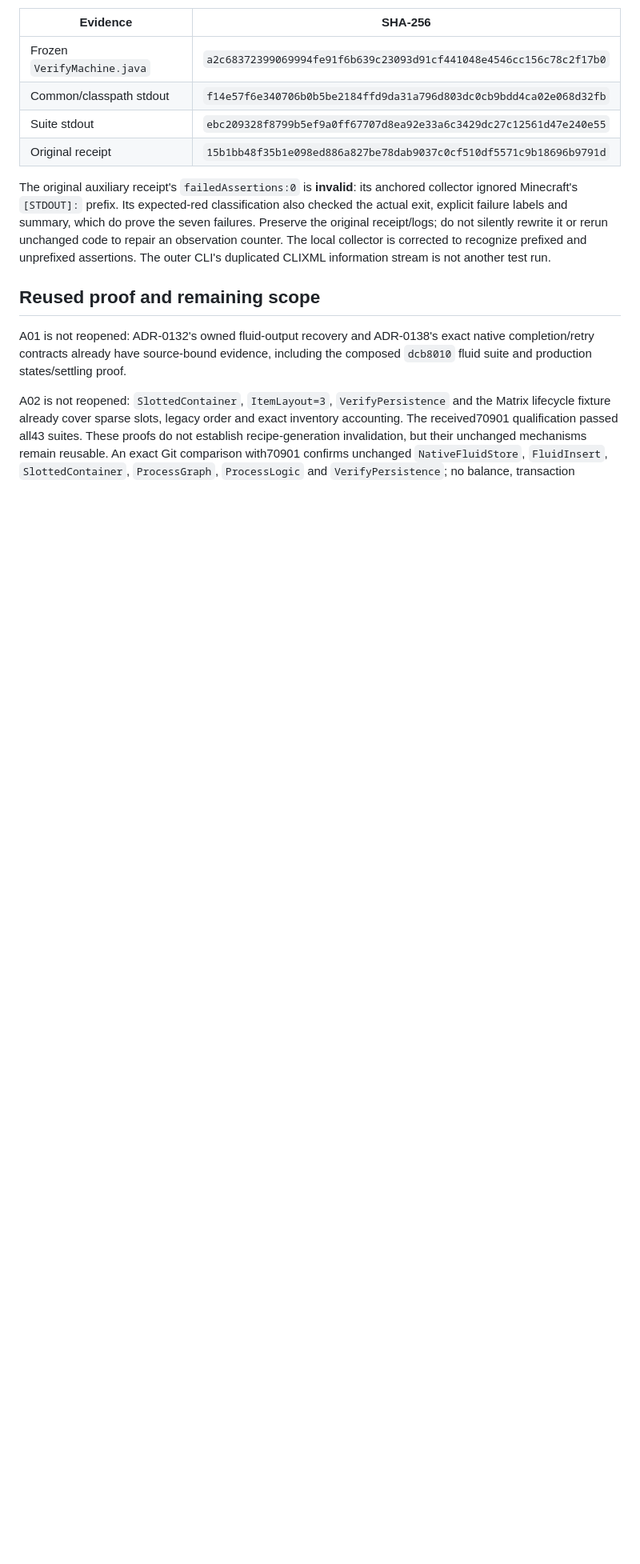
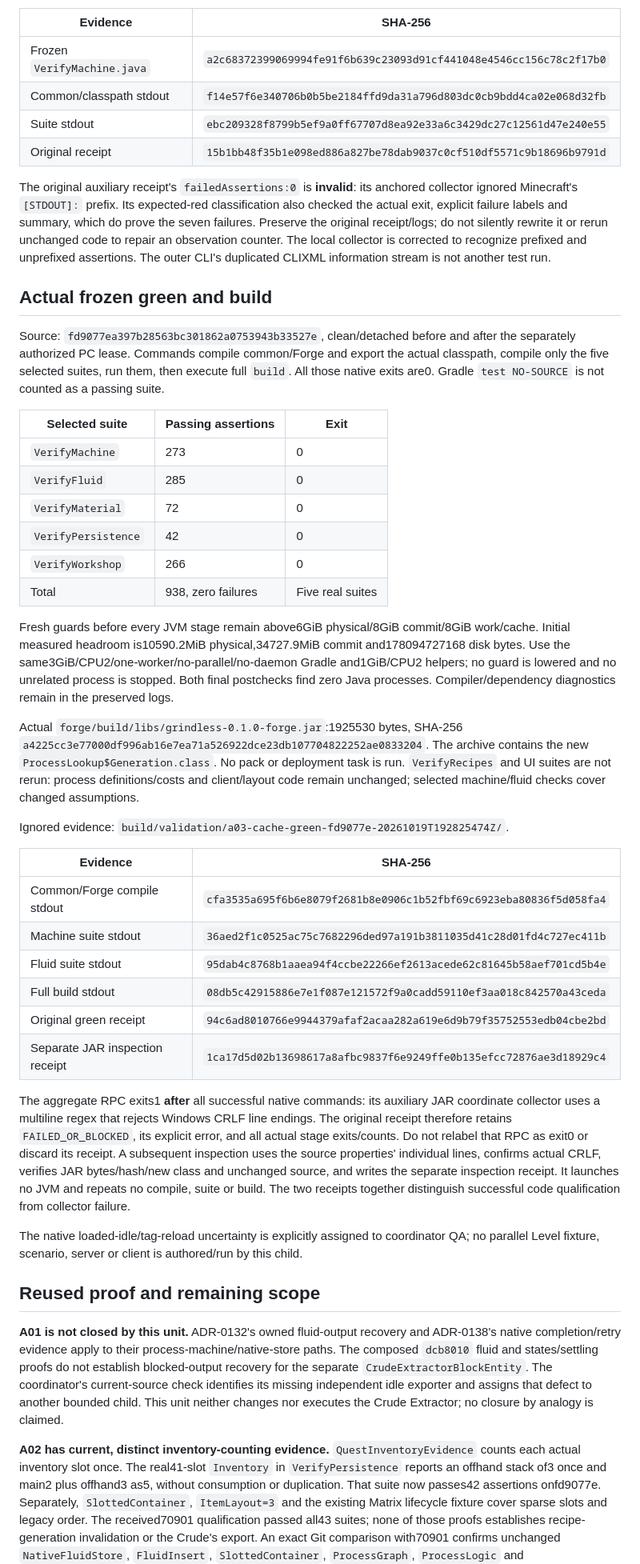
Before and after one commit to Ezequiel24123z/grindless-earlygame, a Markdown page: docs/testing/t0-process-cache-generation.md, the part around one of its changes. Shown at 80% size. GitHub-like rendering; blank space fills up the shorter version.

```diff
--- a/docs/testing/t0-process-cache-generation.md
+++ b/docs/testing/t0-process-cache-generation.md
@@ -87,16 +95,74 @@ or rerun unchanged code to repair an observation counter. The local collector is
 corrected to recognize prefixed and unprefixed assertions. The outer CLI's duplicated
 CLIXML information stream is not another test run.
 
+## Actual frozen green and build
+
+Source: `fd9077ea397b28563bc301862a0753943b33527e`, clean/detached before and after
+the separately authorized PC lease. Commands compile common/Forge and export the actual
+classpath, compile only the five selected suites, run them, then execute full `build`.
+All those native exits are0. Gradle `test NO-SOURCE` is not counted as a passing suite.
+
+| Selected suite | Passing assertions | Exit |
+| --- | --- | --- |
+| `VerifyMachine` | 273 | 0 |
+| `VerifyFluid` | 285 | 0 |
+| `VerifyMaterial` | 72 | 0 |
+| `VerifyPersistence` | 42 | 0 |
+| `VerifyWorkshop` | 266 | 0 |
+| Total | 938, zero failures | Five real suites |
+
+Fresh guards before every JVM stage remain above6GiB physical/8GiB commit/8GiB work/cache.
+Initial measured headroom is10590.2MiB physical,34727.9MiB commit and178094727168 disk
+bytes. Use the same3GiB/CPU2/one-worker/no-parallel/no-daemon Gradle and1GiB/CPU2 helpers;
+no guard is lowered and no unrelated process is stopped. Both final postchecks find
+zero Java processes. Compiler/dependency diagnostics remain in the preserved logs.
+
+Actual `forge/build/libs/grindless-0.1.0-forge.jar`:1925530 bytes,
+SHA-256 `a4225cc3e77000df996ab16e7ea71a526922dce23db107704822252ae0833204`.
+The archive contains the new `ProcessLookup$Generation.class`. No pack or deployment
+task is run. `VerifyRecipes` and UI suites are not rerun: process definitions/costs and
+client/layout code remain unchanged; selected machine/fluid checks cover changed assumptions.
+
+Ignored evidence: `build/validation/a03-cache-green-fd9077e-20261019T192825474Z/`.
+
+| Evidence | SHA-256 |
+| --- | --- |
+| Common/Forge compile stdout | `cfa3535a695f6b6e8079f2681b8e0906c1b52fbf69c6923eba80836f5d058fa4` |
+| Machine suite stdout | `36aed2f1c0525ac75c7682296ded97a191b3811035d41c28d01fd4c727ec411b` |
+| Fluid suite stdout | `95dab4c8768b1aaea94f4ccbe22266ef2613acede62c81645b58aef701cd5b4e` |
+| Full build stdout | `08db5c42915886e7e1f087e121572f9a0cadd59110ef3aa018c842570a43ceda` |
+| Original green receipt | `94c6ad8010766e9944379afaf2acaa282a619e6d9b79f35752553edb04cbe2bd` |
+| Separate JAR inspection receipt | `1ca17d5d02b13698617a8afbc9837f6e9249ffe0b135efcc72876ae3d18929c4` |
+
+The aggregate RPC exits1 **after** all successful native commands: its auxiliary JAR
+coordinate collector uses a multiline regex that rejects Windows CRLF line endings.
+The original receipt therefore retains `FAILED_OR_BLOCKED`, its explicit error, and
+all actual stage exits/counts. Do not relabel that RPC as exit0 or discard its receipt.
+A subsequent inspection uses the source properties' individual lines, confirms actual
+CRLF, verifies JAR bytes/hash/new class and unchanged source, and writes the separate
+inspection receipt. It launches no JVM and repeats no compile, suite or build. The
+two receipts together distinguish successful code qualification from collector failure.
+
+The native loaded-idle/tag-reload uncertainty is explicitly assigned to coordinator QA;
+no parallel Level fixture, scenario, server or client is authored/run by this child.
+
 ## Reused proof and remaining scope
 
-A01 is not reopened: ADR-0132's owned fluid-output recovery and ADR-0138's exact native
-completion/retry contracts already have source-bound evidence, including the composed
-`dcb8010` fluid suite and production states/settling proof.
+**A01 is not closed by this unit.** ADR-0132's owned fluid-output recovery and ADR-0138's
+native completion/retry evidence apply to their process-machine/native-store paths.
+The composed `dcb8010` fluid and states/settling proofs do not establish blocked-output
+recovery for the separate `CrudeExtractorBlockEntity`. The coordinator's current-source
+check identifies its missing independent idle exporter and assigns that defect to another
+bounded child. This unit neither changes nor executes the Crude Extractor; no closure
+by analogy is claimed.
 
-A02 is not reopened: `SlottedContainer`, `ItemLayout=3`, `VerifyPersistence` and the
-Matrix lifecycle fixture already cover sparse slots, legacy order and exact inventory
-accounting. The received70901 qualification passed all43 suites. These proofs do not
-establish recipe-generation invalidation, but their unchanged mechanisms remain reusable.
+**A02 has current, distinct inventory-counting evidence.** `QuestInventoryEvidence`
+counts each actual inventory slot once. The real41-slot `Inventory` in
+`VerifyPersistence` reports an offhand stack of3 once and main2 plus offhand3 as5,
+without consumption or duplication. That suite now passes42 assertions onfd9077e.
+Separately, `SlottedContainer`, `ItemLayout=3` and the existing Matrix lifecycle fixture
+cover sparse slots and legacy order. The received70901 qualification passed all43 suites;
+none of those proofs establishes recipe-generation invalidation or the Crude's export.
 An exact Git comparison with70901 confirms unchanged `NativeFluidStore`, `FluidInsert`,
 `SlottedContainer`, `ProcessGraph`, `ProcessLogic` and `VerifyPersistence`; no balance,
 transaction protocol or inventory migration is being redesigned. The affected fluid/
```
Also changed, not shown: other parts of docs/testing/t0-process-cache-generation.md (+19 -10 lines), CHANGELOG.md (+13 -10 lines), README.md (+1 -1 lines).
